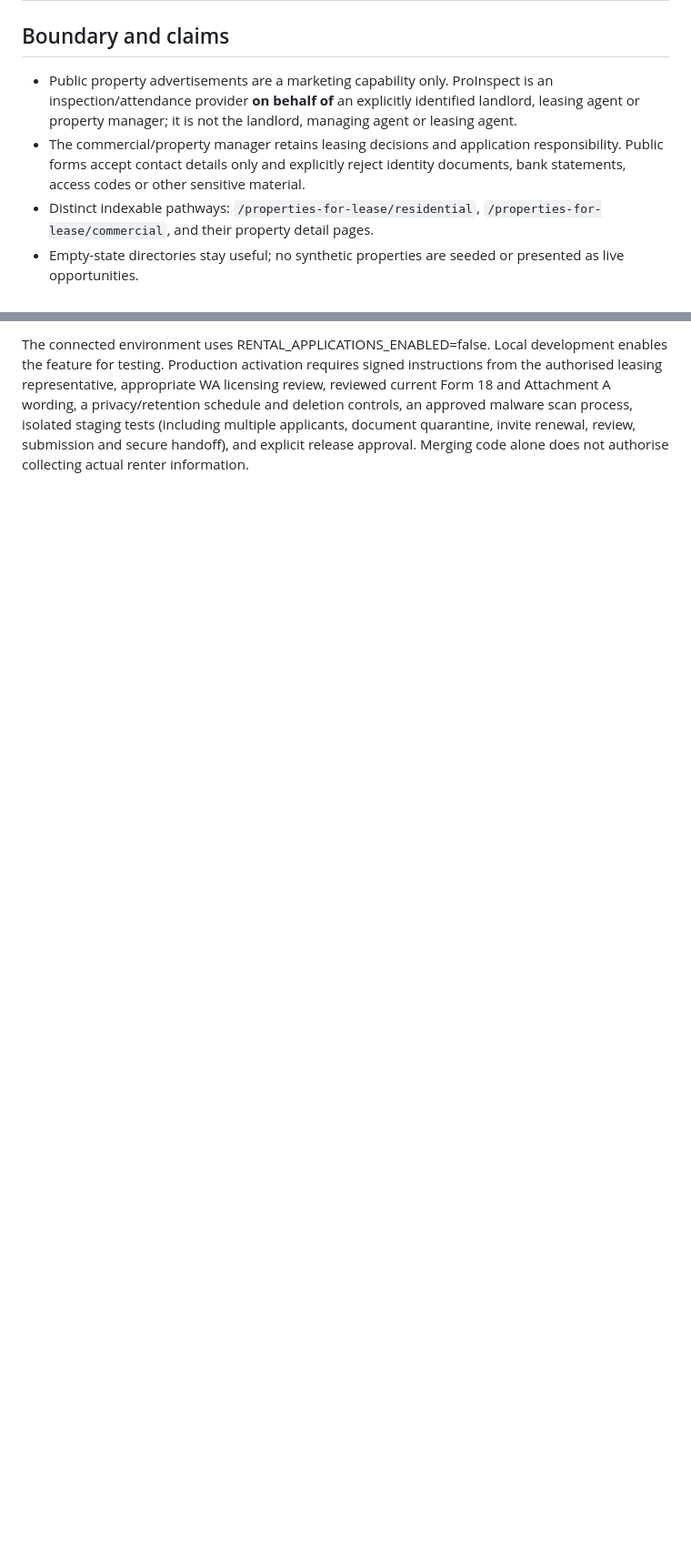
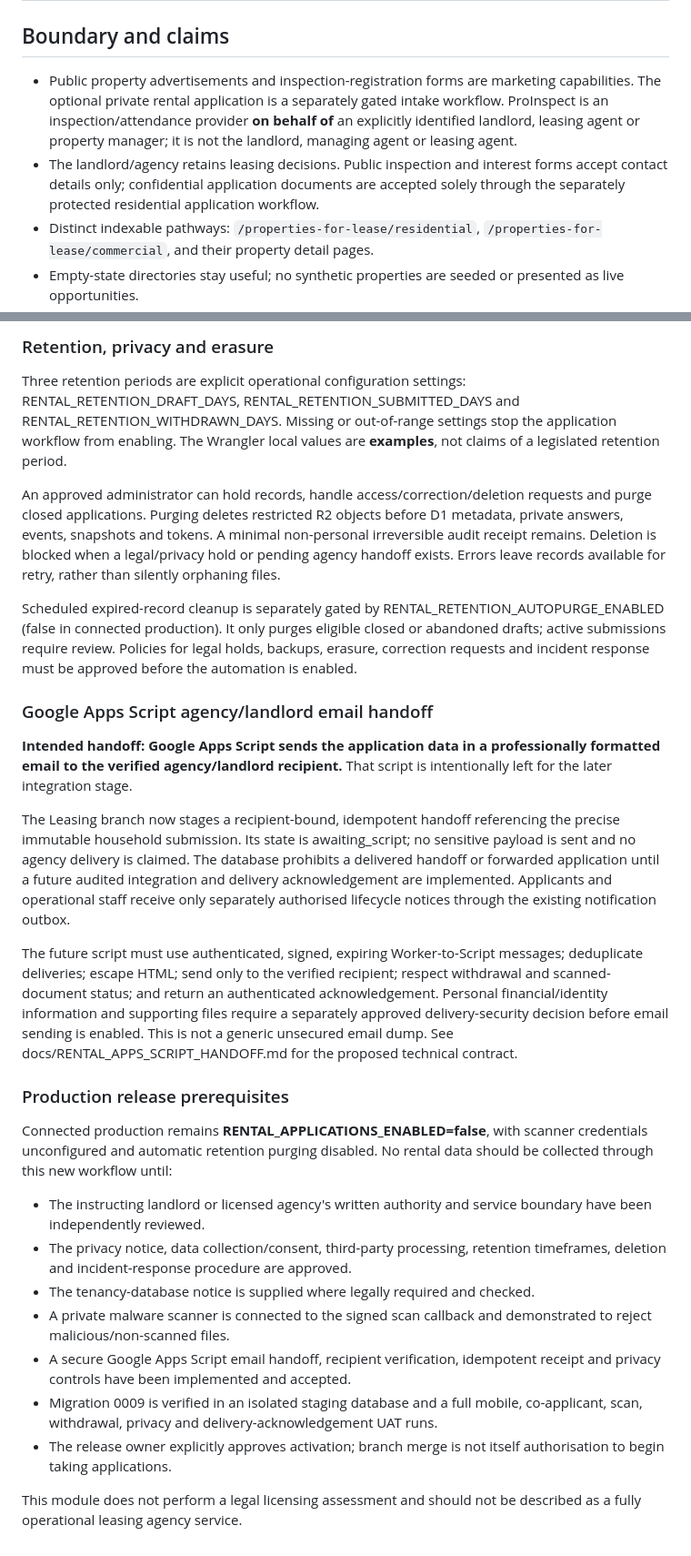
Before and after one commit to info-rbp/proinspect, a Markdown page: docs/LEASING.md, 2 parts joined by grey strips. Shown at 91% size. Rendered like a GitHub page; blank space fills up the shorter version.

Commit message:
docs(leasing): correct optional Form 18 guidance; define signed scanner gate, retention, privacy and future Apps Script email handoff

```diff
--- a/docs/LEASING.md
+++ b/docs/LEASING.md
@@ -1,8 +1,8 @@
 # Public Leasing: marketing launch contract (draft branch Leasing)
 
 ## Boundary and claims
-- Public property advertisements are a marketing capability only. ProInspect is an inspection/attendance provider **on behalf of** an explicitly identified landlord, leasing agent or property manager; it is not the landlord, managing agent or leasing agent.
-- The commercial/property manager retains leasing decisions and application responsibility. Public forms accept contact details only and explicitly reject identity documents, bank statements, access codes or other sensitive material.
+- Public property advertisements and inspection-registration forms are marketing capabilities. The optional private rental application is a separately gated intake workflow. ProInspect is an inspection/attendance provider **on behalf of** an explicitly identified landlord, leasing agent or property manager; it is not the landlord, managing agent or leasing agent.
+- The landlord/agency retains leasing decisions. Public inspection and interest forms accept contact details only; confidential application documents are accepted solely through the separately protected residential application workflow.
 - Distinct indexable pathways: `/properties-for-lease/residential`, `/properties-for-lease/commercial`, and their property detail pages.
 - Empty-state directories stay useful; no synthetic properties are seeded or presented as live opportunities.
 - Marketing header, mobile menu, homepage CTA and footer link to public leasing, without changing authenticated portal navigation.
@@ -133,10 +119,66 @@ documents and financial details are NOT sent as ordinary email attachments.
 
-The connected environment uses RENTAL_APPLICATIONS_ENABLED=false. Local
-development enables the feature for testing. Production activation requires
-signed instructions from the authorised leasing representative, appropriate
-WA licensing review, reviewed current Form 18 and Attachment A wording,
-a privacy/retention schedule and deletion controls, an approved malware scan
-process, isolated staging tests (including multiple applicants, document
-quarantine, invite renewal, review, submission and secure handoff), and
-explicit release approval. Merging code alone does not authorise collecting
-actual renter information.
+### Retention, privacy and erasure
+
+Three retention periods are explicit operational configuration settings:
+RENTAL_RETENTION_DRAFT_DAYS, RENTAL_RETENTION_SUBMITTED_DAYS and
+RENTAL_RETENTION_WITHDRAWN_DAYS. Missing or out-of-range settings stop the
+application workflow from enabling. The Wrangler local values are **examples**,
+not claims of a legislated retention period.
+
+An approved administrator can hold records, handle access/correction/deletion
+requests and purge closed applications. Purging deletes restricted R2 objects
+before D1 metadata, private answers, events, snapshots and tokens. A minimal
+non-personal irreversible audit receipt remains. Deletion is blocked when a
+legal/privacy hold or pending agency handoff exists. Errors leave records
+available for retry, rather than silently orphaning files.
+
+Scheduled expired-record cleanup is separately gated by
+RENTAL_RETENTION_AUTOPURGE_ENABLED (false in connected production). It only
+purges eligible closed or abandoned drafts; active submissions require review.
+Policies for legal holds, backups, erasure, correction requests and incident
+response must be approved before the automation is enabled.
+
+### Google Apps Script agency/landlord email handoff
+
+**Intended handoff: Google Apps Script sends the application data in a
+professionally formatted email to the verified agency/landlord recipient.**
+That script is intentionally left for the later integration stage.
+
+The Leasing branch now stages a recipient-bound, idempotent handoff referencing
+the precise immutable household submission. Its state is awaiting_script;
+no sensitive payload is sent and no agency delivery is claimed.
+The database prohibits a delivered handoff or forwarded application until a
+future audited integration and delivery acknowledgement are implemented.
+Applicants and operational staff receive only separately authorised lifecycle
+notices through the existing notification outbox.
+
+The future script must use authenticated, signed, expiring Worker-to-Script
+messages; deduplicate deliveries; escape HTML; send only to the verified
+recipient; respect withdrawal and scanned-document status; and return an
+authenticated acknowledgement. Personal financial/identity information and
+supporting files require a separately approved delivery-security decision
+before email sending is enabled. This is not a generic unsecured email dump.
+See docs/RENTAL_APPS_SCRIPT_HANDOFF.md for the proposed technical contract.
+
+### Production release prerequisites
+
+Connected production remains **RENTAL_APPLICATIONS_ENABLED=false**, with
+scanner credentials unconfigured and automatic retention purging disabled.
+No rental data should be collected through this new workflow until:
+
+- The instructing landlord or licensed agency's written authority and service
+  boundary have been independently reviewed.
+- The privacy notice, data collection/consent, third-party processing, retention
+  timeframes, deletion and incident-response procedure are approved.
+- The tenancy-database notice is supplied where legally required and checked.
+- A private malware scanner is connected to the signed scan callback and
+  demonstrated to reject malicious/non-scanned files.
+- A secure Google Apps Script email handoff, recipient verification, idempotent
+  receipt and privacy controls have been implemented and accepted.
+- Migration 0009 is verified in an isolated staging database and a full mobile,
+  co-applicant, scan, withdrawal, privacy and delivery-acknowledgement UAT runs.
+- The release owner explicitly approves activation; branch merge is not itself
+  authorisation to begin taking applications.
+
+This module does not perform a legal licensing assessment and should not be
+described as a fully operational leasing agency service.
```
Also changed, not shown: other parts of docs/LEASING.md (+57 -71 lines).
